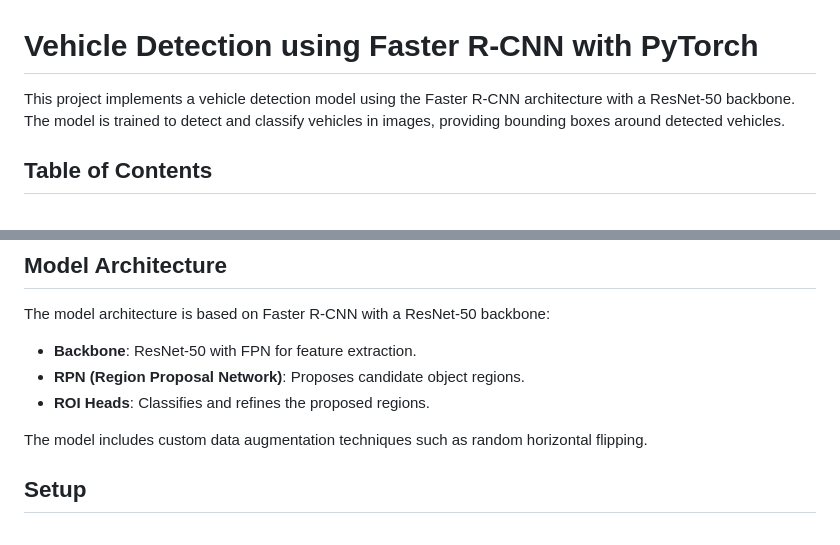
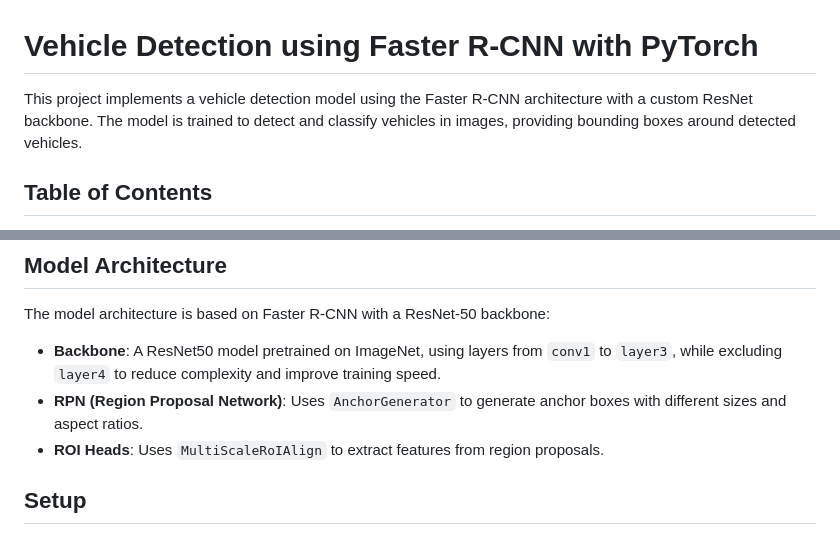
Before and after one commit to OtaTran241/VehiclesDetection_FasterRCNN, a Markdown page: README.md, 2 parts joined by grey strips. Drawn GitHub-style.

```diff
--- a/README.md
+++ b/README.md
@@ -1,6 +1,6 @@
 # Vehicle Detection using Faster R-CNN with PyTorch
 
-This project implements a vehicle detection model using the Faster R-CNN architecture with a ResNet-50 backbone. The model is trained to detect and classify vehicles in images, providing bounding boxes around detected vehicles.
+This project implements a vehicle detection model using the Faster R-CNN architecture with a custom ResNet backbone. The model is trained to detect and classify vehicles in images, providing bounding boxes around detected vehicles.
 
 ## Table of Contents
 - [Project Overview](#project-overview)
@@ -77,11 +77,9 @@ val_transform = Compose([
 
 ## Model Architecture
 The model architecture is based on Faster R-CNN with a ResNet-50 backbone:
-- **Backbone**: ResNet-50 with FPN for feature extraction.
-- **RPN (Region Proposal Network)**: Proposes candidate object regions.
-- **ROI Heads**: Classifies and refines the proposed regions.
-
-The model includes custom data augmentation techniques such as random horizontal flipping.
+- **Backbone**: A ResNet50 model pretrained on ImageNet, using layers from `conv1` to `layer3`, while excluding `layer4` to reduce complexity and improve training speed.
+- **RPN (Region Proposal Network)**: Uses `AnchorGenerator` to generate anchor boxes with different sizes and aspect ratios.
+- **ROI Heads**: Uses `MultiScaleRoIAlign` to extract features from region proposals.
 
 ## Setup
 
```
